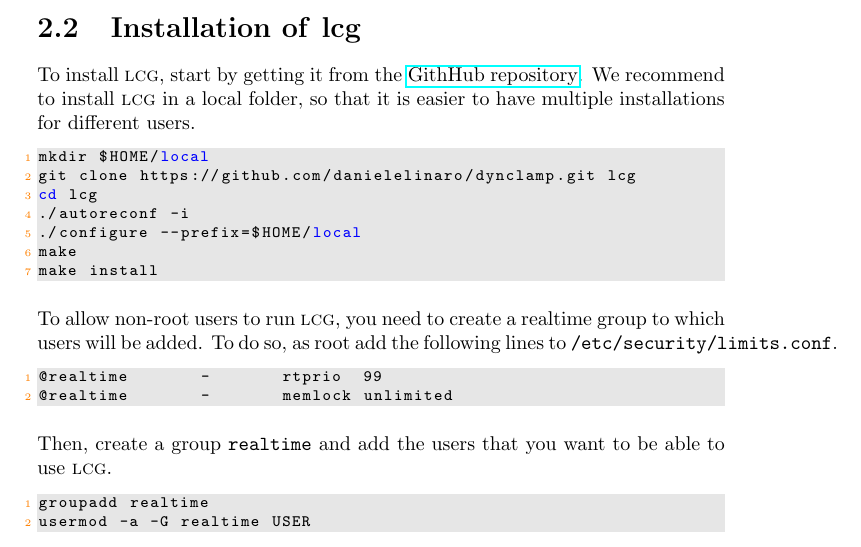
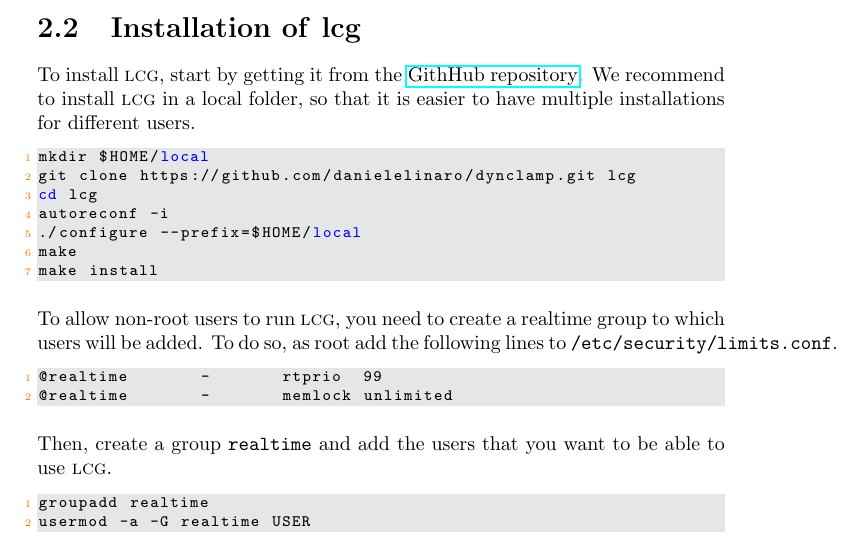
Before and after one commit to danielelinaro/LCG, a LaTeX book (manual.tex, which reads chapters/installation.tex): part of page 9 of 30, cut so that both start at the same text. Compiled offline with pdfLaTeX.

Commit message:
Fixed typo in installation.

```diff
--- a/chapters/installation.tex
+++ b/chapters/installation.tex
@@ -185,7 +185,7 @@ that it is easier to have multiple installations for different users.
 mkdir $HOME/local
 git clone https://github.com/danielelinaro/dynclamp.git lcg
 cd lcg
-./autoreconf -i
+autoreconf -i
 ./configure --prefix=$HOME/local
 make
 make install
```
